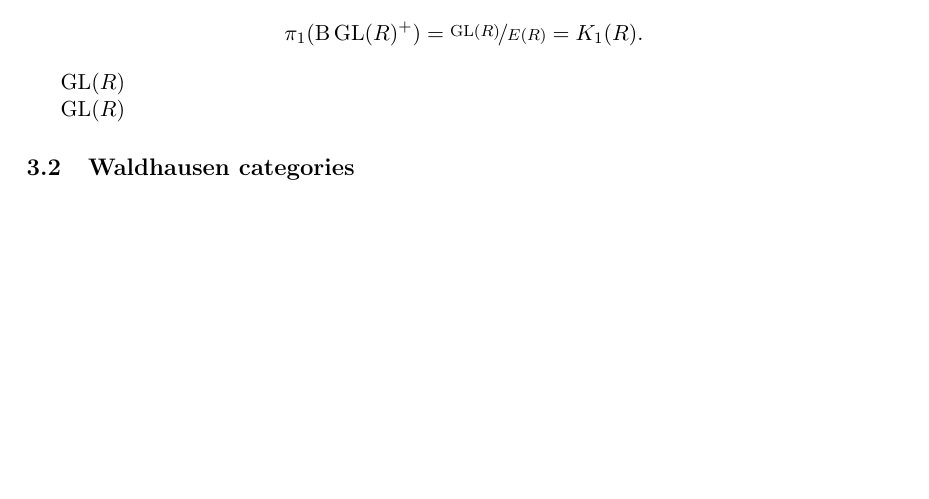
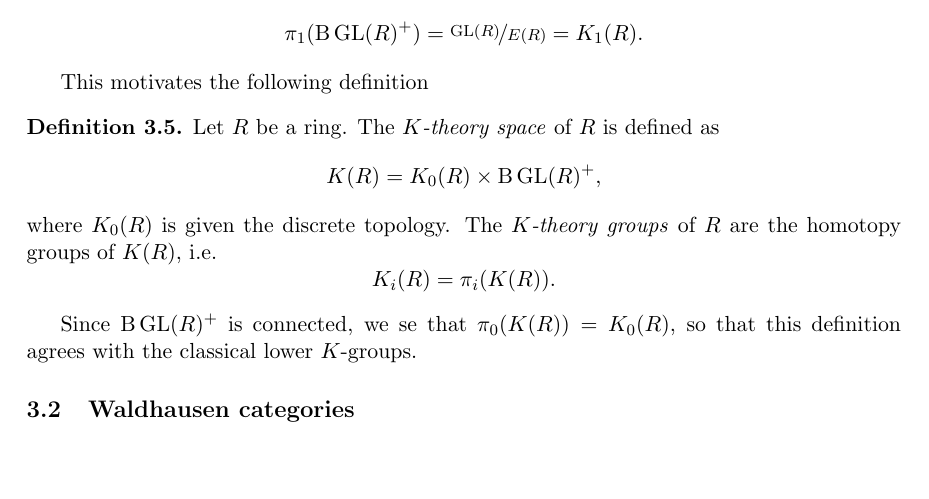
Before and after one commit to tiduseleven/PDM_K-theory, a LaTeX document (Main.tex, which reads classical.tex): part of page 6 of 7, cut so that both start at the same text. Compiled offline with pdfLaTeX.

Commit message:
Classical K-theory 2

```diff
--- a/classical.tex
+++ b/classical.tex
@@ -63,7 +63,17 @@ Recall the construction of the classifying space of a group.
 Since $\GL{R}$ is a group, we may construct its classifying space $\B \GL{R}$ and apply the $+$-construction to this space to obtain $\B \GL{R}^+$. Since the largest perfect subgroup of $\pi_1(\B \GL{R}) = \GL{R}$ is $E(R)$, we obtain by definition that
 \[ \pi_1(\B \GL{R}^+) = \nicefrac{\GL{R}}{E(R)} = K_1(R). \]
 
-$\text{GL}(R)$
+This motivates the following definition
 
-$\text{GL}\lparen R\rparen$
+\begin{defn}
+    Let $R$ be a ring. The \emph{$K$-theory space} of $R$ is defined as
+    \[ K(R) = K_0(R) \times \B \GL{R}^+, \]
+    where $K_0(R)$ is given the discrete topology.
+    The \emph{$K$-theory groups} of $R$ are the homotopy groups of $K(R)$, i.e.
+    \[ K_i(R) = \pi_i(K(R)). \]
+\end{defn}
+
+Since $\B \GL{R}^+$ is connected, we se that $\pi_0(K(R)) = K_0(R)$, so that this definition agrees with the classical lower $K$-groups.
+
+
 \subsection{Waldhausen categories}
```
Also changed, not shown: Main.pdf.
